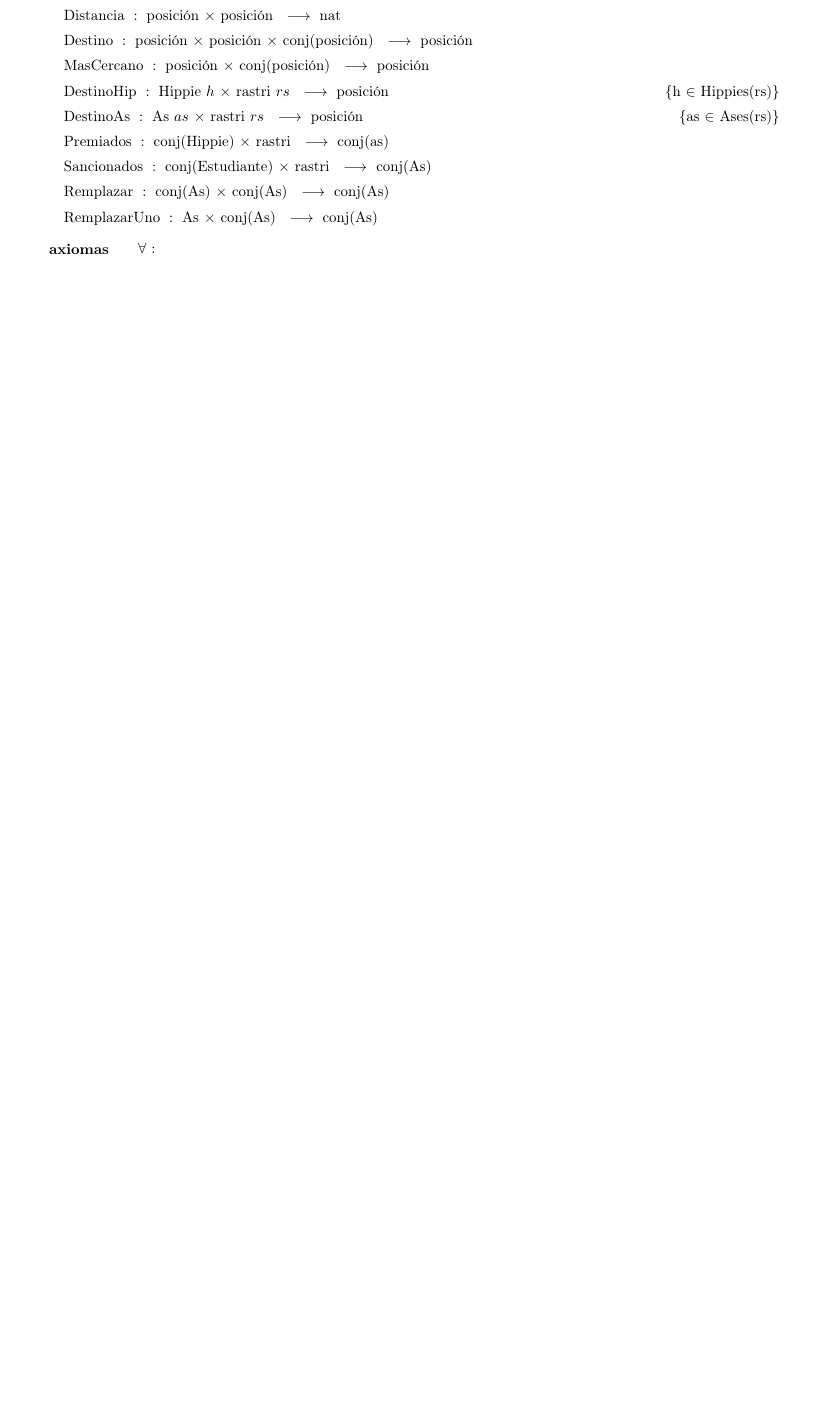
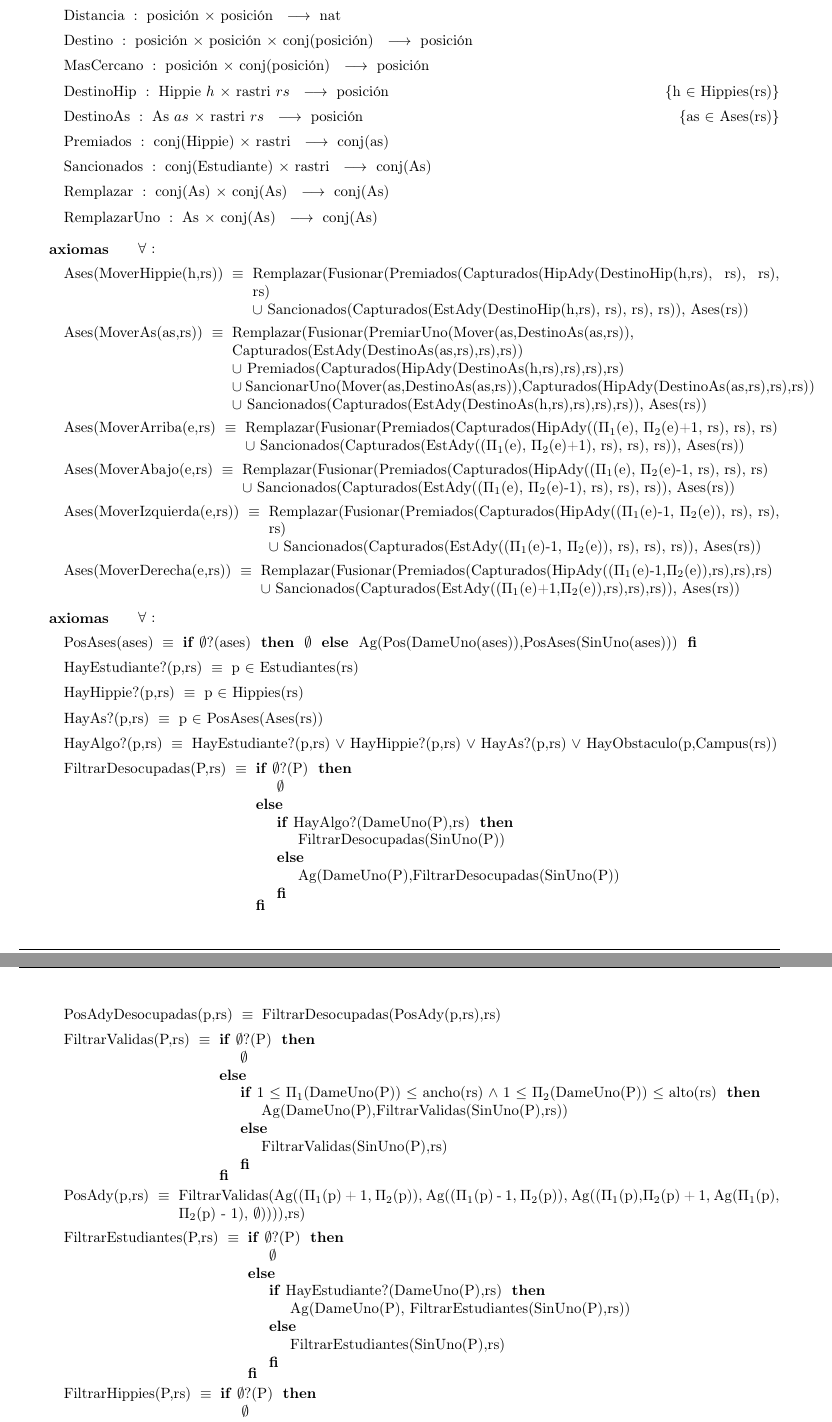
Before and after one commit to nicoluce/Algo2, a LaTeX document (TP1 - Especificación/Latex/apunte_tads_basicos.tex): part of page 5 of 5 before the commit and two parts of pages 5 and 6 of 7 after it, the two joined at a grey line, cut so that both start at the same text, the shorter picture padded with empty space. Compiled offline with pdfLaTeX; the source files are stored in an older character set and shown here as Unicode.

Commit message:
Agregando archivos!

```diff
--- a/TP1 - Especificación/Latex/apunte_tads_basicos.tex
+++ b/TP1 - Especificación/Latex/apunte_tads_basicos.tex
@@ -230,7 +230,53 @@ R1 = $\{$ \paratodo{$as_1,  as_2 \in$ ases}{}, Placa($as_1$) $\neq$ Placa($as_2$
 \tadOperacion{Remplazar}{conj(As), conj(As)}{conj(As)}{}
 \tadOperacion{RemplazarUno}{As, conj(As)}{conj(As)}{}
 
+\tadAxiomas[\paratodo{}{}]
 
+%Gabi desde acá
+
+\tadAxioma{Ases(MoverHippie(h,rs))}{Remplazar(Fusionar(Premiados(Capturados(HipAdy(DestinoHip(h,rs), rs), rs), rs)
+\\$\cup$ Sancionados(Capturados(EstAdy(DestinoHip(h,rs), rs), rs), rs)), Ases(rs))}
+
+\tadAxioma{Ases(MoverAs(as,rs))}{Remplazar(Fusionar(PremiarUno(Mover(as,DestinoAs(as,rs)),
+\\Capturados(EstAdy(DestinoAs(as,rs),rs),rs))
+\\$\cup$ Premiados(Capturados(HipAdy(DestinoAs(h,rs),rs),rs),rs)
+\\$\cup$ SancionarUno(Mover(as,DestinoAs(as,rs)),Capturados(HipAdy(DestinoAs(as,rs),rs),rs))
+\\$\cup$ Sancionados(Capturados(EstAdy(DestinoAs(h,rs),rs),rs),rs)), Ases(rs))}
+
+\tadAxioma{Ases(MoverArriba(e,rs)}{Remplazar(Fusionar(Premiados(Capturados(HipAdy(($\Pi_1$(e), $\Pi_2$(e)+1, rs), rs), rs)
+\\$\cup$ Sancionados(Capturados(EstAdy(($\Pi_1$(e), $\Pi_2$(e)+1), rs), rs), rs)), Ases(rs))}
+
+\tadAxioma{Ases(MoverAbajo(e,rs)}{Remplazar(Fusionar(Premiados(Capturados(HipAdy(($\Pi_1$(e), $\Pi_2$(e)-1, rs), rs), rs)
+\\$\cup$ Sancionados(Capturados(EstAdy(($\Pi_1$(e), $\Pi_2$(e)-1), rs), rs), rs)), Ases(rs))}
+
+\tadAxioma{Ases(MoverIzquierda(e,rs))}{Remplazar(Fusionar(Premiados(Capturados(HipAdy(($\Pi_1$(e)-1, $\Pi_2$(e)), rs), rs), rs)
+\\$\cup$ Sancionados(Capturados(EstAdy(($\Pi_1$(e)-1, $\Pi_2$(e)), rs), rs), rs)), Ases(rs))}
+
+\tadAxioma{Ases(MoverDerecha(e,rs))}{Remplazar(Fusionar(Premiados(Capturados(HipAdy(($\Pi_1$(e)-1,$\Pi_2$(e)),rs),rs),rs)
+\\$\cup$ Sancionados(Capturados(EstAdy(($\Pi_1$(e)+1,$\Pi_2$(e)),rs),rs),rs)), Ases(rs))}
 
 \tadAxiomas[\paratodo{}{}]
 %\tadAlinearAxiomas{pred(suc($n$))}
+
+%Axiomas Otras Operaciones:
+\tadAxioma{PosAses(ases)}{\IF $\emptyset$?(ases) THEN $\emptyset$ ELSE Ag(Pos(DameUno(ases)),PosAses(SinUno(ases))) FI}
+
+\tadAxioma{HayEstudiante?(p,rs)}{p $\in$ Estudiantes(rs)}
+
+\tadAxioma{HayHippie?(p,rs)}{p $\in$ Hippies(rs)}
+
+\tadAxioma{HayAs?(p,rs)}{p $\in$ PosAses(Ases(rs))}
+
+\tadAxioma{HayAlgo?(p,rs)}{HayEstudiante?(p,rs) $\lor$ HayHippie?(p,rs) $\lor$ HayAs?(p,rs) $\lor$ HayObstaculo(p,Campus(rs))}
+
+\tadAxioma{FiltrarDesocupadas(P,rs)}{\IF $\emptyset$?(P) THEN $\emptyset$ ELSE {\IF HayAlgo?(DameUno(P),rs) THEN FiltrarDesocupadas(SinUno(P)) ELSE Ag(DameUno(P),FiltrarDesocupadas(SinUno(P)) FI} FI}
+
+\tadAxioma{PosAdyDesocupadas(p,rs)}{FiltrarDesocupadas(PosAdy(p,rs),rs)}
+
+\tadAxioma{FiltrarValidas(P,rs)}{\IF $\emptyset$?(P) THEN $\emptyset$ ELSE {\IF 1 $\leq$ $\Pi_1$(DameUno(P)) $\leq$ ancho(rs) $\land$ 1 $\leq$ $\Pi_2$(DameUno(P)) $\leq$ alto(rs) THEN Ag(DameUno(P),FiltrarValidas(SinUno(P),rs)) ELSE FiltrarValidas(SinUno(P),rs) FI} FI}
+
+\tadAxioma{PosAdy(p,rs)}{FiltrarValidas(Ag(($\Pi_1$(p) + 1, $\Pi_2$(p)), Ag(($\Pi_1$(p) - 1, $\Pi_2$(p)), Ag(($\Pi_1$(p),$\Pi_2$(p) + 1, Ag($\Pi_1$(p), $\Pi_2$(p) - 1), $\emptyset$)))),rs)}
+
+\tadAxioma{FiltrarEstudiantes(P,rs)}{\IF $\emptyset$?(P) THEN $\emptyset$ ELSE {\IF HayEstudiante?(DameUno(P),rs) THEN Ag(DameUno(P), FiltrarEstudiantes(SinUno(P),rs)) ELSE FiltrarEstudiantes(SinUno(P),rs) FI} FI}
+
+\tadAxioma{FiltrarHippies(P,rs)}{\IF $\emptyset$?(P) THEN $\emptyset$ ELSE {\IF HayHippie?(DameUno(P),rs) THEN Ag(DameUno(P), FiltrarHippies(SinUno(P),rs)) ELSE FiltrarHippies(SinUno(P),rs) FI} FI}
```
Also changed, not shown: TP1 - Especificación/Latex/apunte_tads_basicos.pdf, TP1 - Especificación/Latex/apunte_tads_basicos.tex (38 more changed lines), 4 other files.
